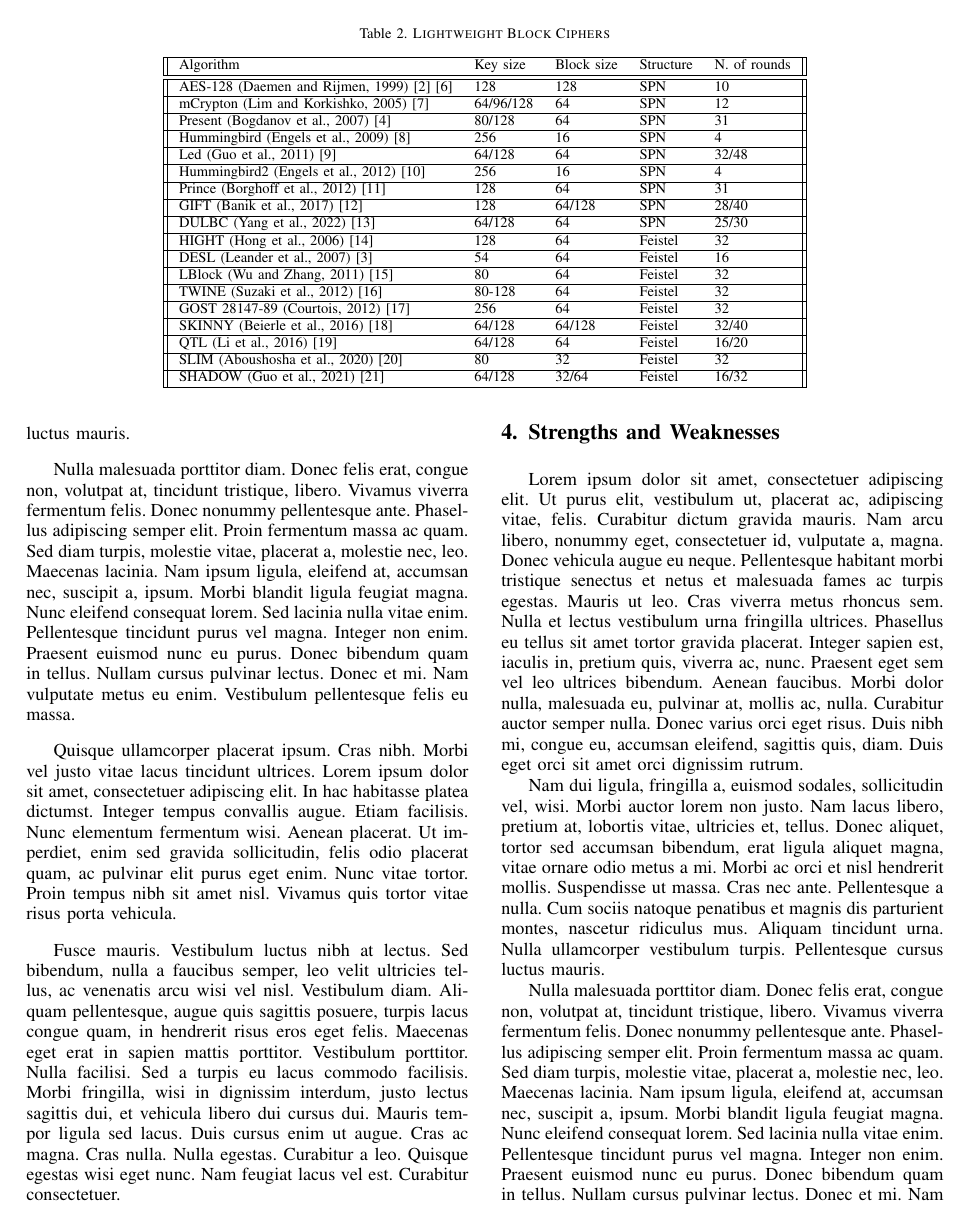
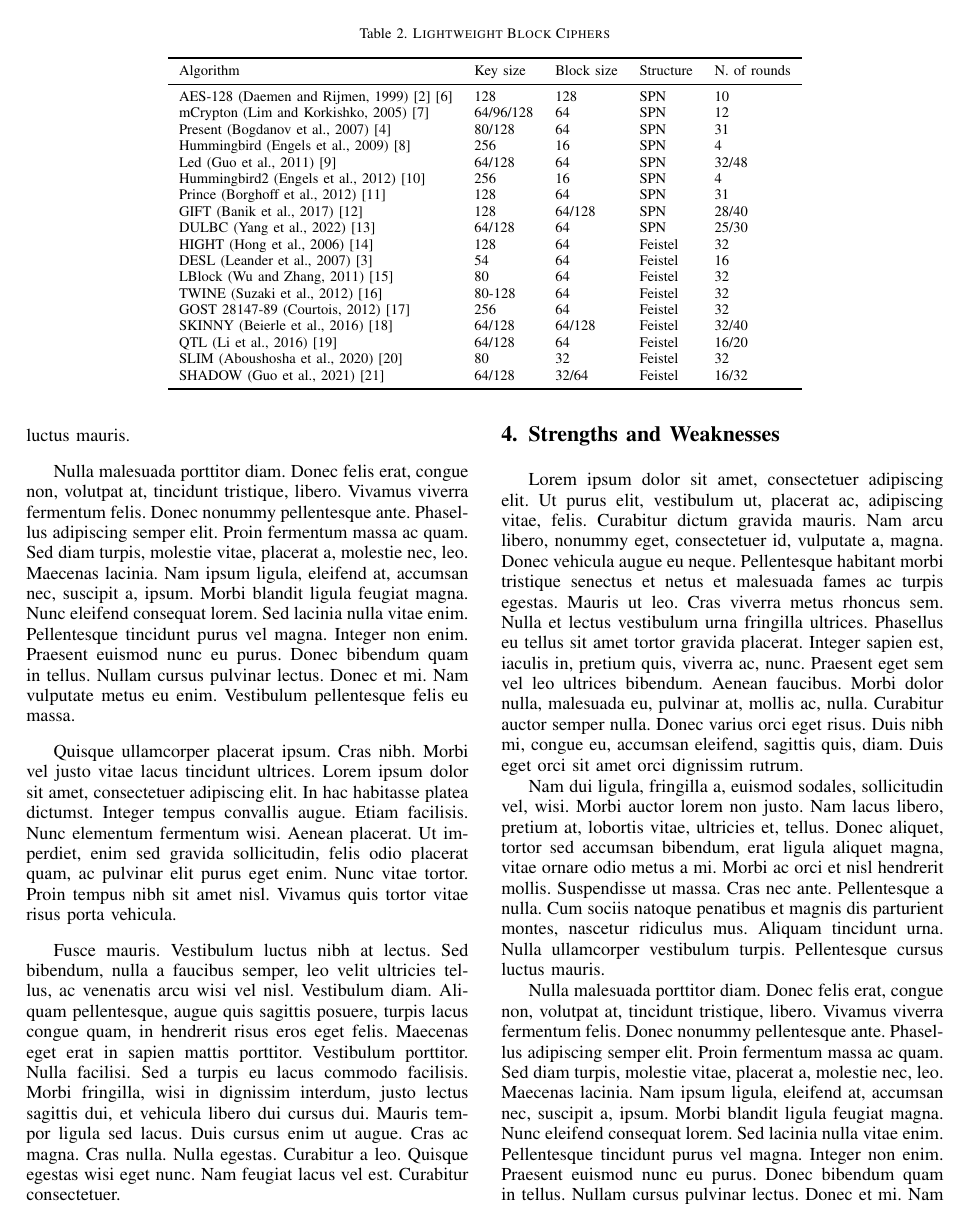
Before and after one commit to fernandoramirez1337/Survey, a LaTeX paper (main.tex): page 5 of 7. The pictures show the PDF file output/main.pdf that the author committed with the source.

Commit message:
new table

```diff
--- a/main.tex
+++ b/main.tex
@@ -116,46 +116,29 @@ Data-based attacks encompass threats related to the original data packets and me
 \begin{table*}[ht]
     \centering
     \caption{Lightweight Block Ciphers}
-    \begin{tabular}{||l l l l l||}
-     \hline
+    \begin{tabular}{lllll}
+     \toprule
      Algorithm & Key size & Block size & Structure & N. of rounds \\
-     \hline\hline
+     \midrule
      AES-128 (Daemen and Rijmen, 1999)\cite{AES-128}\cite{AES} & 128 & 128 & SPN & 10 \\
-     \hline
      mCrypton (Lim and Korkishko, 2005)\cite{MCRYPTON} & 64/96/128 & 64 & SPN & 12 \\
-     \hline
      Present (Bogdanov et al., 2007)\cite{PRESENT} & 80/128 & 64 & SPN & 31 \\
-     \hline
      Hummingbird (Engels et al., 2009)\cite{HUMMINGBIRD} & 256 & 16 & SPN & 4 \\
-     \hline
      Led (Guo et al., 2011)\cite{LED} & 64/128 & 64 & SPN & 32/48 \\
-     \hline
      Hummingbird2 (Engels et al., 2012)\cite{HUMMINGBIRD2} & 256 & 16 & SPN & 4 \\
-     \hline
      Prince (Borghoff et al., 2012)\cite{PRINCE} & 128 & 64 & SPN & 31 \\
-     \hline
      GIFT (Banik et al., 2017)\cite{GIFT} & 128 & 64/128 & SPN & 28/40 \\
-     \hline
      DULBC (Yang et al., 2022) \cite{DULBC} & 64/128 & 64 & SPN & 25/30 \\
-     \hline
      HIGHT (Hong et al., 2006)\cite{HIGHT} & 128 & 64 & Feistel & 32 \\
-     \hline
      DESL (Leander et al., 2007)\cite{DESL} & 54 & 64 & Feistel & 16 \\
-     \hline
      LBlock (Wu and Zhang, 2011)\cite{LBLOCK} & 80 & 64 & Feistel & 32 \\
-     \hline
      TWINE (Suzaki et al., 2012)\cite{TWINE} & 80-128 & 64 & Feistel & 32 \\
-     \hline
      GOST 28147-89 (Courtois, 2012)\cite{GOST} & 256 & 64 & Feistel & 32 \\
-     \hline
      SKINNY (Beierle et al., 2016)\cite{SKINNY} & 64/128 & 64/128 & Feistel & 32/40 \\
-     \hline
      QTL (Li et al., 2016)\cite{QTL} & 64/128 & 64 & Feistel & 16/20 \\
-     \hline
      SLIM (Aboushosha et al., 2020)\cite{SLIM} & 80 & 32 & Feistel & 32 \\
-     \hline
      SHADOW (Guo et al., 2021)\cite{SHADOW} & 64/128 & 32/64 & Feistel & 16/32 \\
-     \hline
+     \bottomrule
     \end{tabular}
 \end{table*}
 \lipsum[1-5]
```
Also changed, not shown: output/main.pdf.
